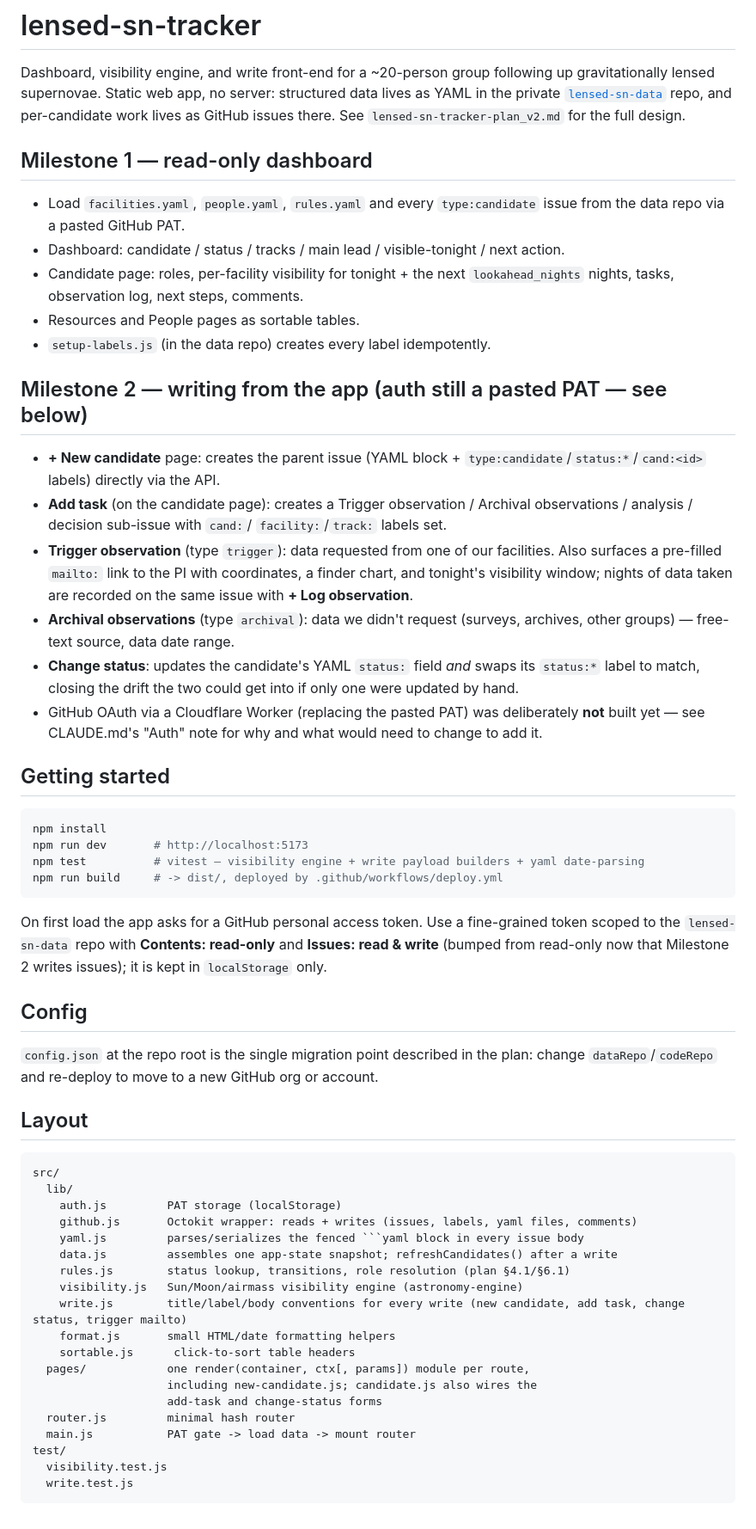
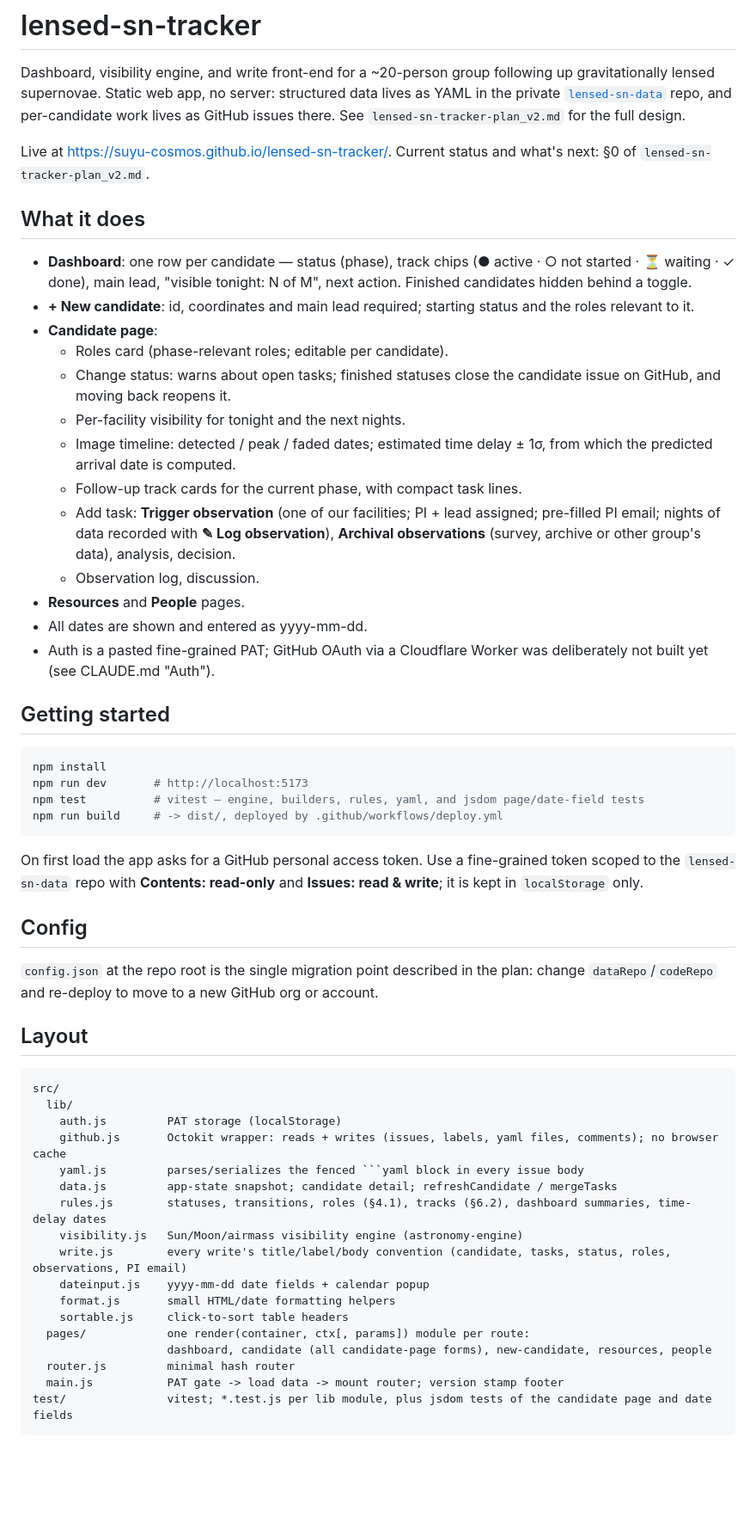
Before and after one commit to suyu-cosmos/lensed-sn-tracker, a Markdown page: README.md, the part around the change. Shown at 86% size. GitHub-like rendering; blank space fills up the shorter version.

````diff
--- a/README.md
+++ b/README.md
@@ -6,49 +6,46 @@ structured data lives as YAML in the private
 [`lensed-sn-data`](../lensed-sn-data) repo, and per-candidate work lives as
 GitHub issues there. See `lensed-sn-tracker-plan_v2.md` for the full design.
 
-## Milestone 1 — read-only dashboard
+Live at https://suyu-cosmos.github.io/lensed-sn-tracker/. Current status
+and what's next: §0 of `lensed-sn-tracker-plan_v2.md`.
 
-- Load `facilities.yaml`, `people.yaml`, `rules.yaml` and every
-  `type:candidate` issue from the data repo via a pasted GitHub PAT.
-- Dashboard: candidate / status / tracks / main lead / visible-tonight / next action.
-- Candidate page: roles, per-facility visibility for tonight + the next
-  `lookahead_nights` nights, tasks, observation log, next steps, comments.
-- Resources and People pages as sortable tables.
-- `setup-labels.js` (in the data repo) creates every label idempotently.
+## What it does
 
-## Milestone 2 — writing from the app (auth still a pasted PAT — see below)
-
-- **+ New candidate** page: creates the parent issue (YAML block +
-  `type:candidate`/`status:*`/`cand:<id>` labels) directly via the API.
-- **Add task** (on the candidate page): creates a Trigger observation /
-  Archival observations / analysis / decision sub-issue with `cand:`/
-  `facility:`/`track:` labels set.
-- **Trigger observation** (type `trigger`): data requested from one of our
-  facilities. Also surfaces a pre-filled `mailto:` link to the PI with
-  coordinates, a finder chart, and tonight's visibility window; nights of
-  data taken are recorded on the same issue with **+ Log observation**.
-- **Archival observations** (type `archival`): data we didn't request
-  (surveys, archives, other groups) — free-text source, data date range.
-- **Change status**: updates the candidate's YAML `status:` field *and*
-  swaps its `status:*` label to match, closing the drift the two could get
-  into if only one were updated by hand.
-- GitHub OAuth via a Cloudflare Worker (replacing the pasted PAT) was
-  deliberately **not** built yet — see CLAUDE.md's "Auth" note for why and
-  what would need to change to add it.
+- **Dashboard**: one row per candidate — status (phase), track chips
+  (● active · ○ not started · ⏳ waiting · ✓ done), main lead, "visible
+  tonight: N of M", next action. Finished candidates hidden behind a toggle.
+- **+ New candidate**: id, coordinates and main lead required; starting
+  status and the roles relevant to it.
+- **Candidate page**:
+  - Roles card (phase-relevant roles; editable per candidate).
+  - Change status: warns about open tasks; finished statuses close the
+    candidate issue on GitHub, and moving back reopens it.
+  - Per-facility visibility for tonight and the next nights.
+  - Image timeline: detected / peak / faded dates; estimated time delay ±
+    1σ, from which the predicted arrival date is computed.
+  - Follow-up track cards for the current phase, with compact task lines.
+  - Add task: **Trigger observation** (one of our facilities; PI + lead
+    assigned; pre-filled PI email; nights of data recorded with
+    **✎ Log observation**), **Archival observations** (survey, archive or
+    other group's data), analysis, decision.
+  - Observation log, discussion.
+- **Resources** and **People** pages.
+- All dates are shown and entered as yyyy-mm-dd.
+- Auth is a pasted fine-grained PAT; GitHub OAuth via a Cloudflare Worker
+  was deliberately not built yet (see CLAUDE.md "Auth").
 
 ## Getting started
 
 ```sh
 npm install
 npm run dev       # http://localhost:5173
-npm test          # vitest — visibility engine + write payload builders + yaml date-parsing
+npm test          # vitest — engine, builders, rules, yaml, and jsdom page/date-field tests
 npm run build     # -> dist/, deployed by .github/workflows/deploy.yml
 ```
 
 On first load the app asks for a GitHub personal access token. Use a
 fine-grained token scoped to the `lensed-sn-data` repo with **Contents:
-read-only** and **Issues: read & write** (bumped from read-only now that
-Milestone 2 writes issues); it is kept in `localStorage` only.
+read-only** and **Issues: read & write**; it is kept in `localStorage` only.
 
 ## Config
 
@@ -62,20 +59,18 @@ org or account.
 src/
   lib/
     auth.js         PAT storage (localStorage)
-    github.js       Octokit wrapper: reads + writes (issues, labels, yaml files, comments)
+    github.js       Octokit wrapper: reads + writes (issues, labels, yaml files, comments); no browser cache
     yaml.js         parses/serializes the fenced ```yaml block in every issue body
-    data.js         assembles one app-state snapshot; refreshCandidates() after a write
-    rules.js        status lookup, transitions, role resolution (plan §4.1/§6.1)
+    data.js         app-state snapshot; candidate detail; refreshCandidate / mergeTasks
+    rules.js        statuses, transitions, roles (§4.1), tracks (§6.2), dashboard summaries, time-delay dates
     visibility.js   Sun/Moon/airmass visibility engine (astronomy-engine)
-    write.js        title/label/body conventions for every write (new candidate, add task, change status, trigger mailto)
+    write.js        every write's title/label/body convention (candidate, tasks, status, roles, observations, PI email)
+    dateinput.js    yyyy-mm-dd date fields + calendar popup
     format.js       small HTML/date formatting helpers
-    sortable.js      click-to-sort table headers
-  pages/            one render(container, ctx[, params]) module per route,
-                    including new-candidate.js; candidate.js also wires the
-                    add-task and change-status forms
+    sortable.js     click-to-sort table headers
+  pages/            one render(container, ctx[, params]) module per route:
+                    dashboard, candidate (all candidate-page forms), new-candidate, resources, people
   router.js         minimal hash router
-  main.js           PAT gate -> load data -> mount router
-test/
-  visibility.test.js
-  write.test.js
+  main.js           PAT gate -> load data -> mount router; version stamp footer
+test/               vitest; *.test.js per lib module, plus jsdom tests of the candidate page and date fields
 ```
````
Also changed, not shown: CLAUDE.md (+27 -28 lines), lensed-sn-tracker-plan_v2.md (+62 -4 lines).
